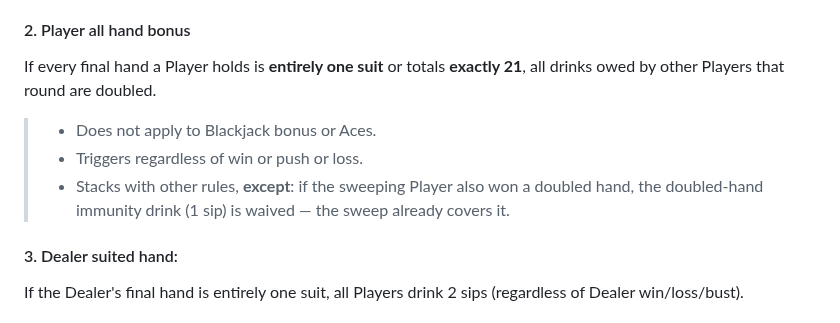
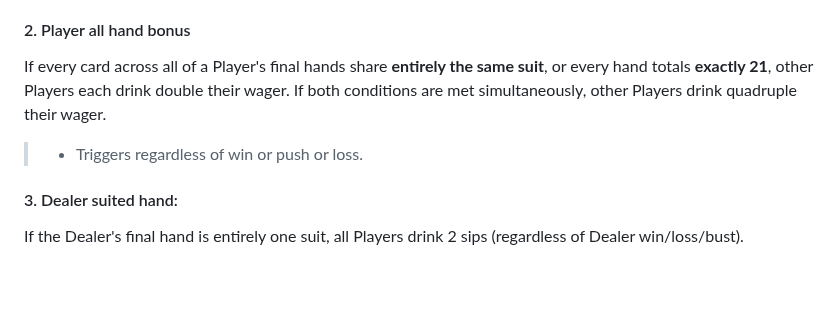
Before and after one commit to robert-rjm/Black-Out-Jack, a Markdown page: docs/Rules.md, the part around the change. Rendered like a GitHub page; blank space fills up the shorter version.

Commit message:
docs: specify rule for entirely suited and exactly 21, aligned with code, doubled wager

```diff
--- a/docs/Rules.md
+++ b/docs/Rules.md
@@ -202,11 +202,9 @@ These rules trigger when a Player or Dealer holds 5 or more cards in a single ha
 
 #### 2. Player all hand bonus
 
-If every final hand a Player holds is **entirely one suit** or totals **exactly 21**, all drinks owed by other Players that round are doubled.
+If every card across all of a Player's final hands share **entirely the same suit**, or every hand totals **exactly 21**, other Players each drink double their wager. If both conditions are met simultaneously, other Players drink quadruple their wager.
 
-> - Does not apply to Blackjack bonus or Aces.
 > - Triggers regardless of win or push or loss.
-> - Stacks with other rules, **except**: if the sweeping Player also won a doubled hand, the doubled-hand immunity drink (1 sip) is waived — the sweep already covers it.
 
 #### 3. Dealer suited hand:
 
```
